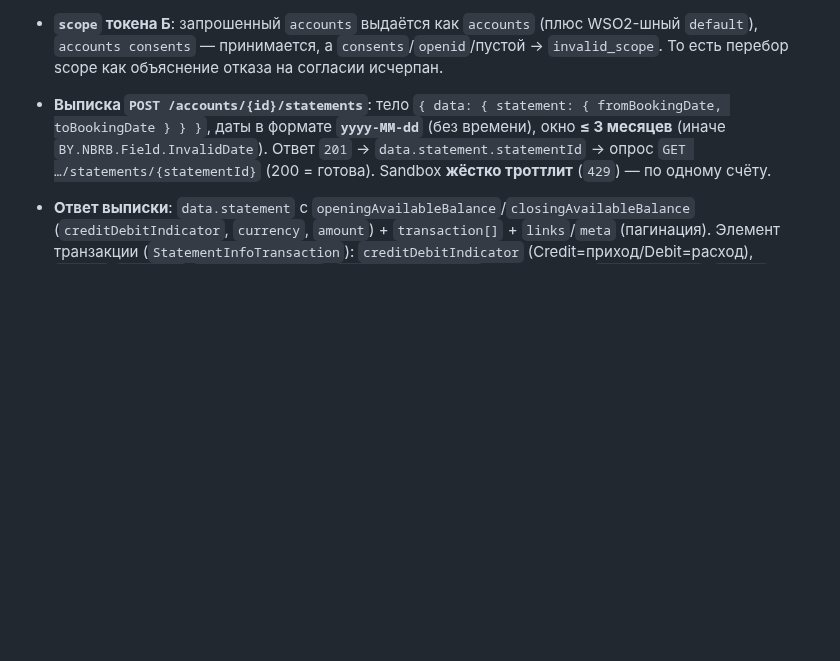
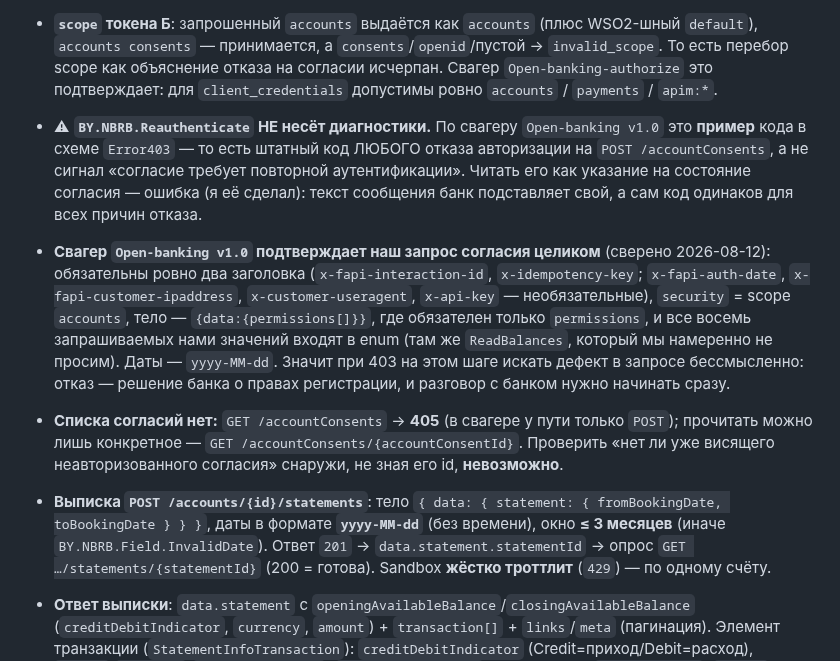
Before and after one commit to bx-shef/client-bank-alfa-by, a Markdown page: docs/PRIOR_API.md, the part around the change. Drawn GitHub-style; blank space fills up the shorter version.

Commit message:
docs(prior): свагер Open-banking подтверждает запрос согласия — 403 не про запрос (#461)
Сверено с официальным свагером API:
- обязательных заголовков ровно два, и оба мы шлём;
- тело `{data:{permissions[]}}`, обязателен только `permissions`, все восемь
  наших значений входят в enum, даты `yyyy-MM-dd`;
- `security` = scope `accounts`, он у токена есть.

Отдельно поправлено моё прочтение кода ошибки: `BY.NBRB.Reauthenticate` — это
ПРИМЕР кода в схеме Error403, то есть штатный код любого отказа авторизации на
этом методе, а не сигнал о состоянии согласия. Гипотеза «висит неавторизованное
согласие» проверке снаружи не поддаётся вовсе: списка согласий в API нет
(`GET /accountConsents` → 405), читается только конкретный id.

Вывод для следующего шага: дефект искать не в запросе.

Co-Authored-By: Claude Opus 5 <noreply@anthropic.com>
Claude-Session: https://claude.ai/code/session_01361HWx128FWChknzgVUXv9

```diff
--- a/docs/PRIOR_API.md
+++ b/docs/PRIOR_API.md
@@ -305,7 +305,23 @@ pnpm prior:test --auth-method private_key_jwt         # тот же поток
   403 на соседнем `POST /accountConsents` того же API искать надо не в подписках.
 - **`scope` токена Б**: запрошенный `accounts` выдаётся как `accounts` (плюс WSO2-шный `default`),
   `accounts consents` — принимается, а `consents`/`openid`/пустой → `invalid_scope`. То есть перебор
-  scope как объяснение отказа на согласии исчерпан.
+  scope как объяснение отказа на согласии исчерпан. Свагер `Open-banking-authorize` это
+  подтверждает: для `client_credentials` допустимы ровно `accounts` / `payments` / `apim:*`.
+- ⚠ **`BY.NBRB.Reauthenticate` НЕ несёт диагностики.** По свагеру `Open-banking v1.0` это
+  **пример** кода в схеме `Error403` — то есть штатный код ЛЮБОГО отказа авторизации на
+  `POST /accountConsents`, а не сигнал «согласие требует повторной аутентификации». Читать его как
+  указание на состояние согласия — ошибка (я её сделал): текст сообщения банк подставляет свой, а
+  сам код одинаков для всех причин отказа.
+- **Свагер `Open-banking v1.0` подтверждает наш запрос согласия целиком** (сверено 2026-08-12):
+  обязательны ровно два заголовка (`x-fapi-interaction-id`, `x-idempotency-key`; `x-fapi-auth-date`,
+  `x-fapi-customer-ipaddress`, `x-customer-useragent`, `x-api-key` — необязательные), `security` =
+  scope `accounts`, тело — `{data:{permissions[]}}`, где обязателен только `permissions`, и все
+  восемь запрашиваемых нами значений входят в enum (там же `ReadBalances`, который мы намеренно не
+  просим). Даты — `yyyy-MM-dd`. Значит при 403 на этом шаге искать дефект в запросе бессмысленно:
+  отказ — решение банка о правах регистрации, и разговор с банком нужно начинать сразу.
+- **Списка согласий нет:** `GET /accountConsents` → **405** (в свагере у пути только `POST`);
+  прочитать можно лишь конкретное — `GET /accountConsents/{accountConsentId}`. Проверить «нет ли уже
+  висящего неавторизованного согласия» снаружи, не зная его id, **невозможно**.
 - **Выписка `POST /accounts/{id}/statements`**: тело `{ data: { statement: { fromBookingDate,
   toBookingDate } } }`, даты в формате **`yyyy-MM-dd`** (без времени), окно **≤ 3 месяцев** (иначе
   `BY.NBRB.Field.InvalidDate`). Ответ `201` → `data.statement.statementId` → опрос
```
